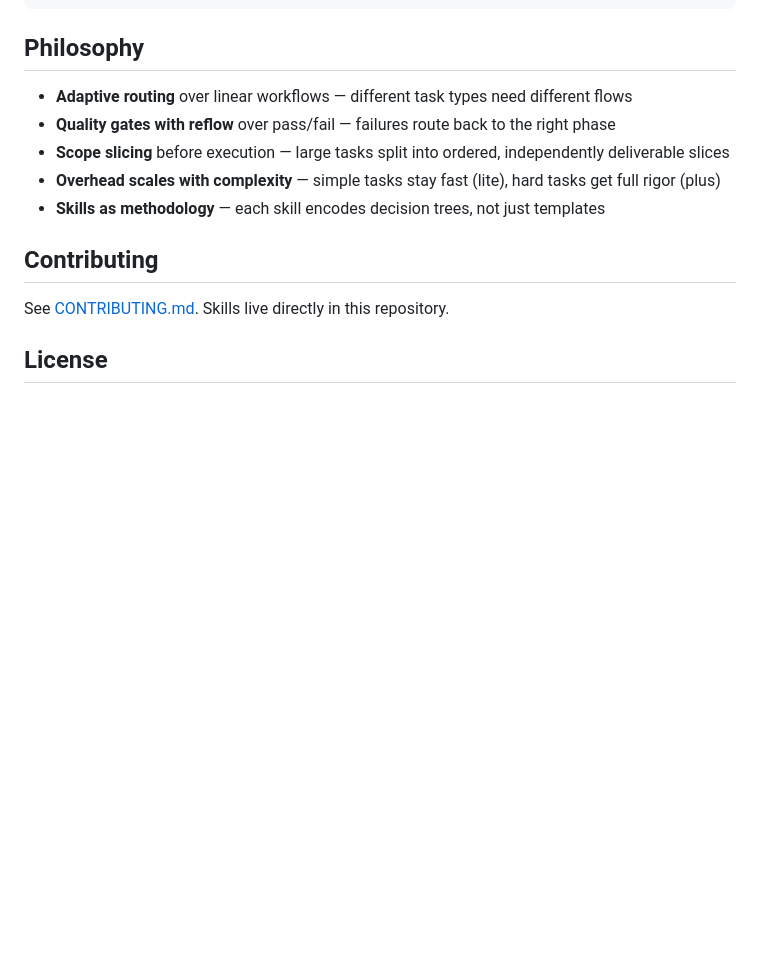
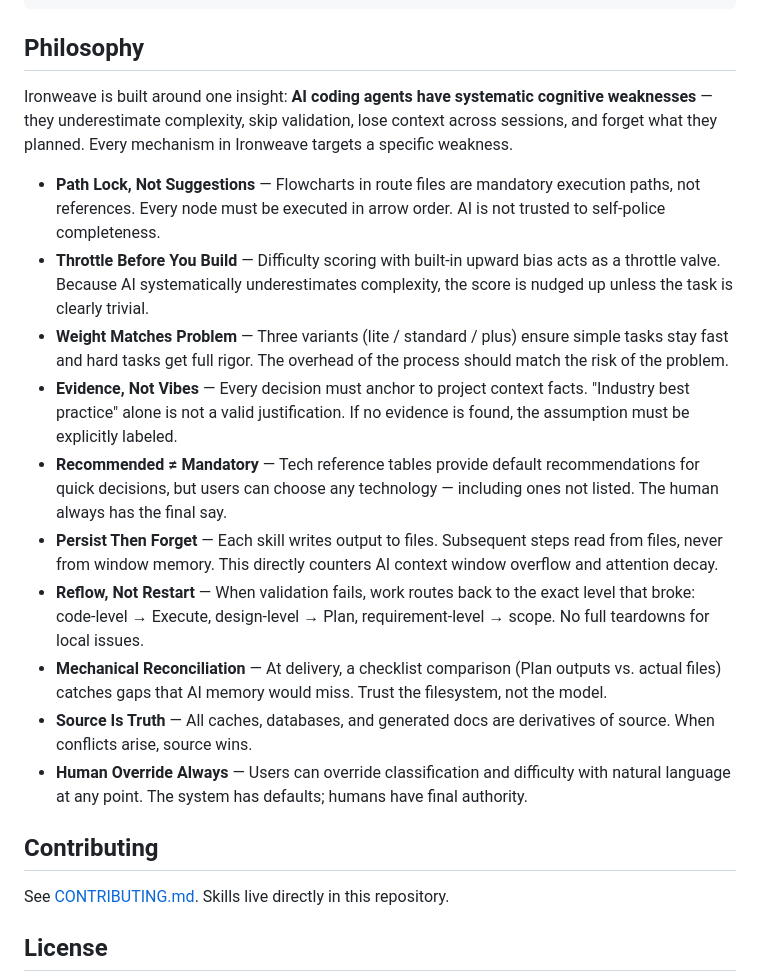
Before and after one commit to YuluoY/Ironweave, a Markdown page: README.md, the part around the change. Rendered like a GitHub page; blank space fills up the shorter version.

```diff
--- a/README.md
+++ b/README.md
@@ -286,11 +286,18 @@ ironweave/
 
 ## Philosophy
 
-- **Adaptive routing** over linear workflows — different task types need different flows
-- **Quality gates with reflow** over pass/fail — failures route back to the right phase
-- **Scope slicing** before execution — large tasks split into ordered, independently deliverable slices
-- **Overhead scales with complexity** — simple tasks stay fast (lite), hard tasks get full rigor (plus)
-- **Skills as methodology** — each skill encodes decision trees, not just templates
+Ironweave is built around one insight: **AI coding agents have systematic cognitive weaknesses** — they underestimate complexity, skip validation, lose context across sessions, and forget what they planned. Every mechanism in Ironweave targets a specific weakness.
+
+- **Path Lock, Not Suggestions** — Flowcharts in route files are mandatory execution paths, not references. Every node must be executed in arrow order. AI is not trusted to self-police completeness.
+- **Throttle Before You Build** — Difficulty scoring with built-in upward bias acts as a throttle valve. Because AI systematically underestimates complexity, the score is nudged up unless the task is clearly trivial.
+- **Weight Matches Problem** — Three variants (lite / standard / plus) ensure simple tasks stay fast and hard tasks get full rigor. The overhead of the process should match the risk of the problem.
+- **Evidence, Not Vibes** — Every decision must anchor to project context facts. "Industry best practice" alone is not a valid justification. If no evidence is found, the assumption must be explicitly labeled.
+- **Recommended ≠ Mandatory** — Tech reference tables provide default recommendations for quick decisions, but users can choose any technology — including ones not listed. The human always has the final say.
+- **Persist Then Forget** — Each skill writes output to files. Subsequent steps read from files, never from window memory. This directly counters AI context window overflow and attention decay.
+- **Reflow, Not Restart** — When validation fails, work routes back to the exact level that broke: code-level → Execute, design-level → Plan, requirement-level → scope. No full teardowns for local issues.
+- **Mechanical Reconciliation** — At delivery, a checklist comparison (Plan outputs vs. actual files) catches gaps that AI memory would miss. Trust the filesystem, not the model.
+- **Source Is Truth** — All caches, databases, and generated docs are derivatives of source. When conflicts arise, source wins.
+- **Human Override Always** — Users can override classification and difficulty with natural language at any point. The system has defaults; humans have final authority.
 
 ## Contributing
 
```
Also changed, not shown: README_CN.md (+12 -5 lines).
